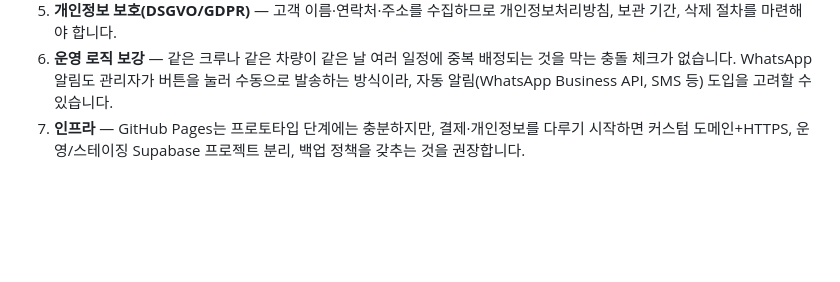
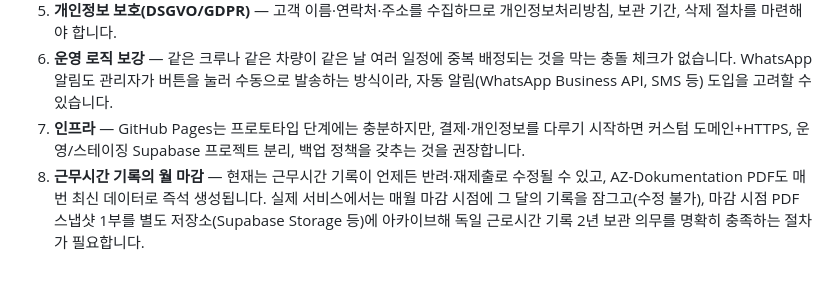
Before and after one commit to brotherpeople/Dokgodali-service, a Markdown page: README.ko.md, the part around the change. GitHub-like rendering; blank space fills up the shorter version.

Commit message:
Document month-lock/PDF archival as future work in README.ko

```diff
--- a/README.ko.md
+++ b/README.ko.md
@@ -29,3 +29,4 @@
 5. **개인정보 보호(DSGVO/GDPR)** — 고객 이름·연락처·주소를 수집하므로 개인정보처리방침, 보관 기간, 삭제 절차를 마련해야 합니다.
 6. **운영 로직 보강** — 같은 크루나 같은 차량이 같은 날 여러 일정에 중복 배정되는 것을 막는 충돌 체크가 없습니다. WhatsApp 알림도 관리자가 버튼을 눌러 수동으로 발송하는 방식이라, 자동 알림(WhatsApp Business API, SMS 등) 도입을 고려할 수 있습니다.
 7. **인프라** — GitHub Pages는 프로토타입 단계에는 충분하지만, 결제·개인정보를 다루기 시작하면 커스텀 도메인+HTTPS, 운영/스테이징 Supabase 프로젝트 분리, 백업 정책을 갖추는 것을 권장합니다.
+8. **근무시간 기록의 월 마감** — 현재는 근무시간 기록이 언제든 반려·재제출로 수정될 수 있고, AZ-Dokumentation PDF도 매번 최신 데이터로 즉석 생성됩니다. 실제 서비스에서는 매월 마감 시점에 그 달의 기록을 잠그고(수정 불가), 마감 시점 PDF 스냅샷 1부를 별도 저장소(Supabase Storage 등)에 아카이브해 독일 근로시간 기록 2년 보관 의무를 명확히 충족하는 절차가 필요합니다.
```
